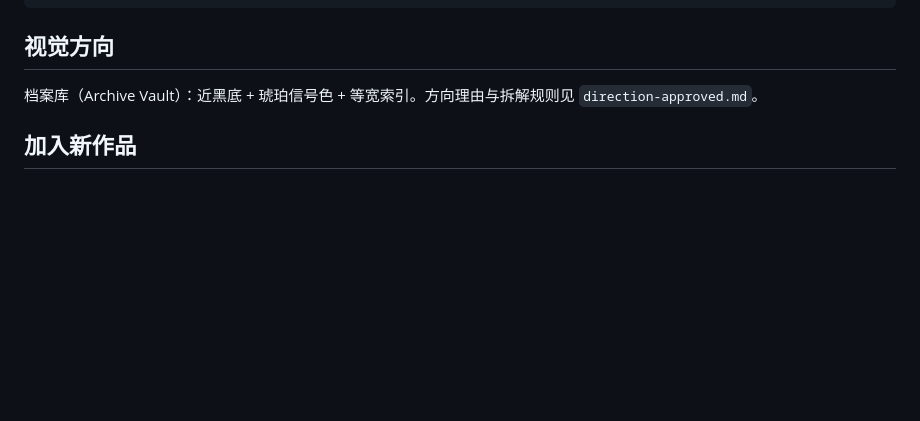
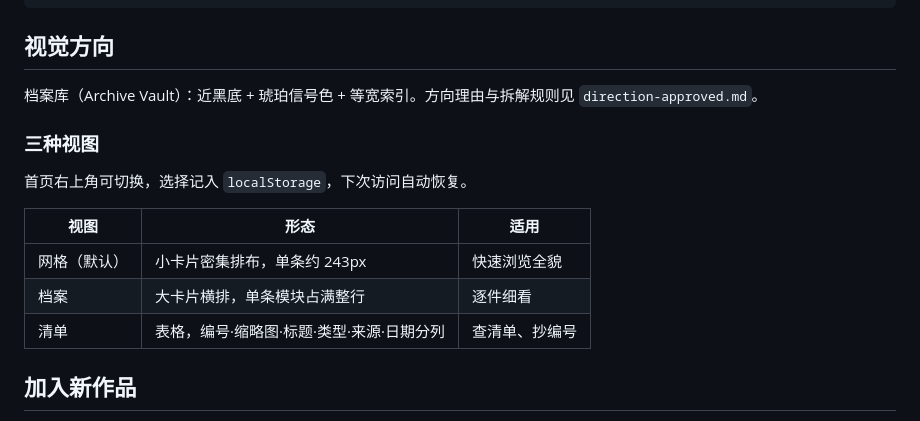
Before and after one commit to jeekeagle/AtomPages, a Markdown page: README.md, the part around the change. GitHub-like rendering; blank space fills up the shorter version.

Commit message:
docs: 补充三种视图的说明

```diff
--- a/README.md
+++ b/README.md
@@ -125,6 +125,16 @@ tools/run_collection.sh 采集推送脚本
 
 档案库（Archive Vault）：近黑底 + 琥珀信号色 + 等宽索引。方向理由与拆解规则见 `direction-approved.md`。
 
+### 三种视图
+
+首页右上角可切换，选择记入 `localStorage`，下次访问自动恢复。
+
+| 视图 | 形态 | 适用 |
+| --- | --- | --- |
+| 网格（默认） | 小卡片密集排布，单条约 243px | 快速浏览全貌 |
+| 档案 | 大卡片横排，单条模块占满整行 | 逐件细看 |
+| 清单 | 表格，编号·缩略图·标题·类型·来源·日期分列 | 查清单、抄编号 |
+
 ## 加入新作品
 
 1. 产出的 HTML 放进 `C:/Users/wyg/WorkBuddy/Claw/<项目目录>/`，定时任务才能扫到。
```
